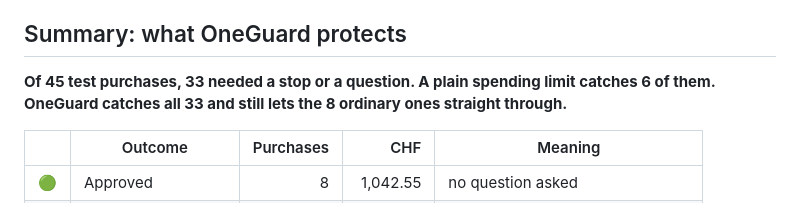
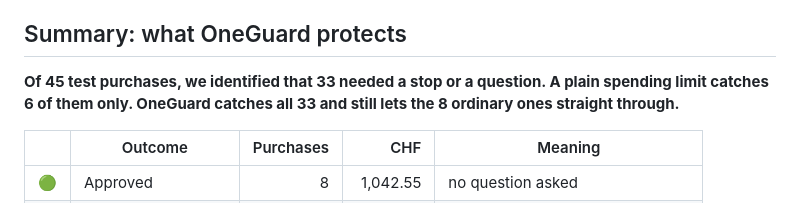
Before and after one commit to MehulMittal27/oneguard, a Markdown page: POLICY-GUIDE.md, the part around the change. Drawn GitHub-style.

```diff
--- a/POLICY-GUIDE.md
+++ b/POLICY-GUIDE.md
@@ -5,8 +5,8 @@ Every check OneGuard runs on a purchase, what it does today, and how often it de
 
 ## Summary: what OneGuard protects
 
-**Of 45 test purchases, 33 needed a stop or a question. A plain spending limit catches 6 of
-them. OneGuard catches all 33 and still lets the 8 ordinary ones straight through.**
+**Of 45 test purchases, we identified that 33 needed a stop or a question. A plain spending limit catches 6 of
+them only. OneGuard catches all 33 and still lets the 8 ordinary ones straight through.**
 
 | | Outcome | Purchases | CHF | Meaning |
 |---|---|---:|---:|---|
```
